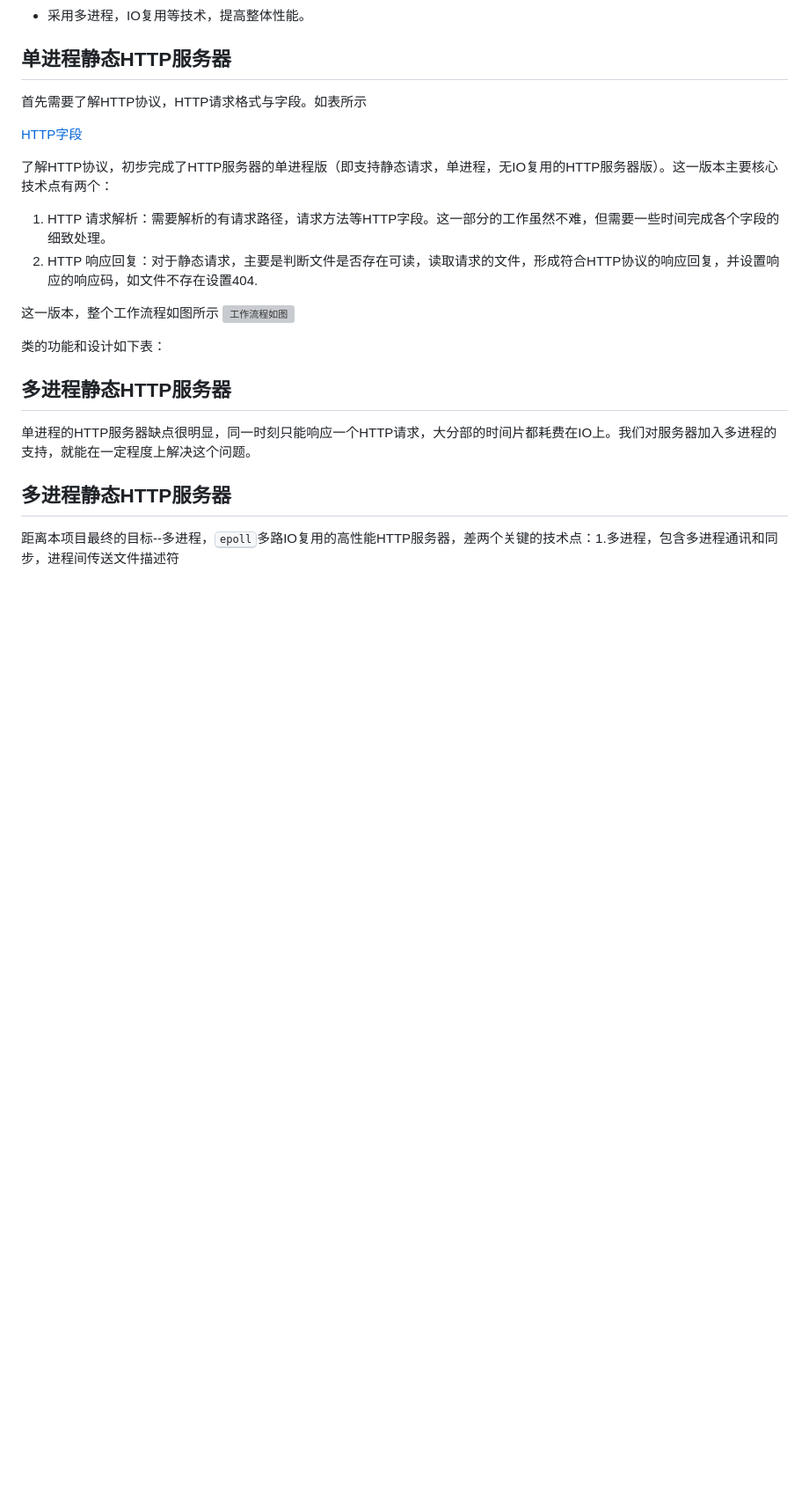
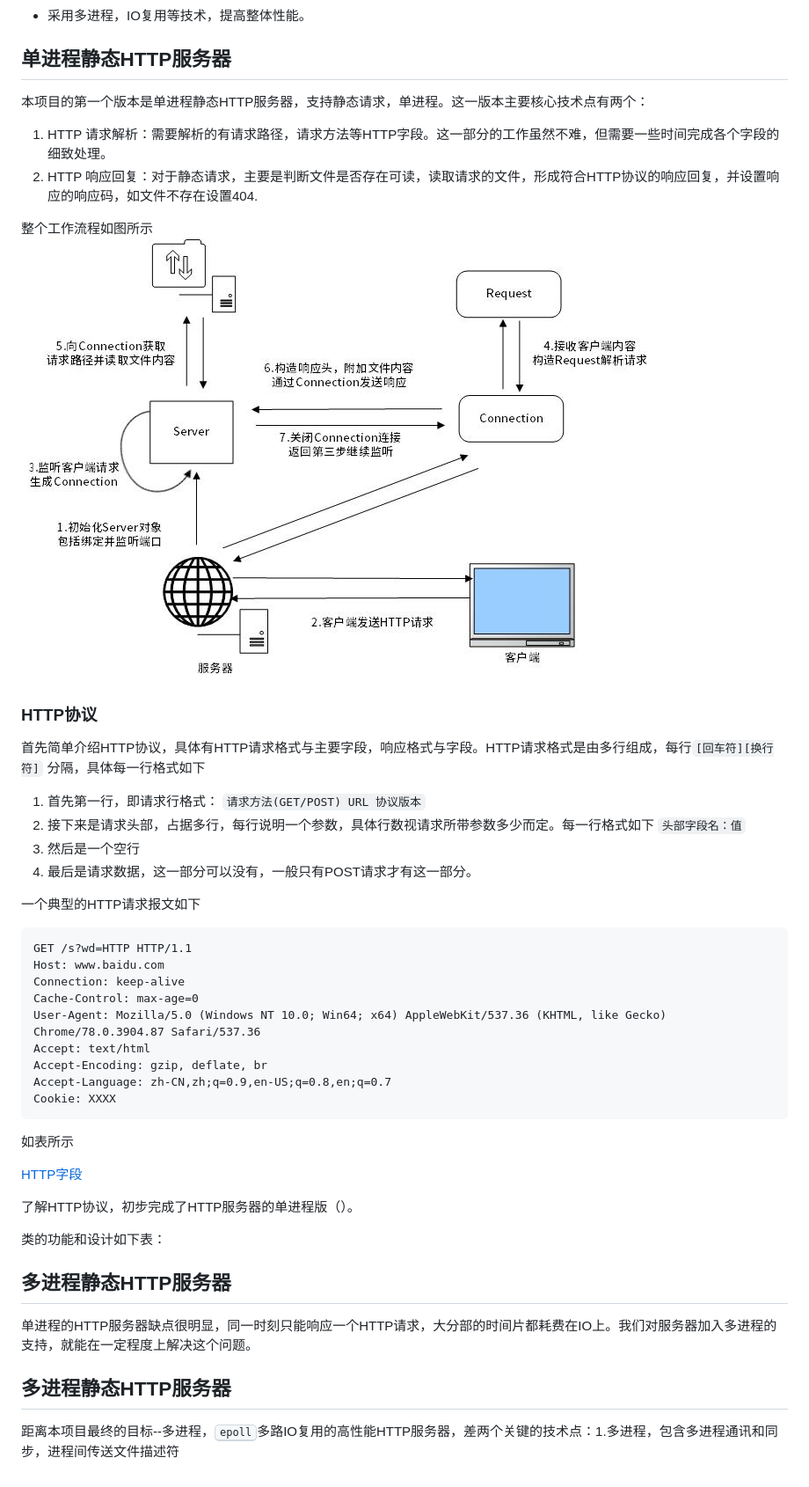
Before and after one commit to an-yun/http_server, a Markdown page: README.md, the part around the change. Shown: that part at 88% size. Drawn GitHub-style; pictures changed too: img/单进程版HTTP服务器.jpg (added); blank space fills up the shorter version; grey boxes are pictures that could not be loaded.

Commit message:
完善第一版文档

````diff
--- a/README.md
+++ b/README.md
@@ -6,17 +6,46 @@
 - 采用多进程，IO复用等技术，提高整体性能。
 
 ## 单进程静态HTTP服务器
-首先需要了解HTTP协议，HTTP请求格式与字段。如表所示
+本项目的第一个版本是单进程静态HTTP服务器，支持静态请求，单进程。这一版本主要核心技术点有两个：
+
+1. HTTP 请求解析：需要解析的有请求路径，请求方法等HTTP字段。这一部分的工作虽然不难，但需要一些时间完成各个字段的细致处理。
+2. HTTP 响应回复：对于静态请求，主要是判断文件是否存在可读，读取请求的文件，形成符合HTTP协议的响应回复，并设置响应的响应码，如文件不存在设置404.
+
+整个工作流程如图所示
+![工作流程如图](https://raw.githubusercontent.com/an-yun/http_server/master/img/单进程版HTTP服务器.jpg)
+
+### HTTP协议
+
+首先简单介绍HTTP协议，具体有HTTP请求格式与主要字段，响应格式与字段。HTTP请求格式是由多行组成，每行`[回车符][换行符]` 分隔，具体每一行格式如下
+
+1. 首先第一行，即请求行格式：
+   `请求方法(GET/POST) URL 协议版本`
+2. 接下来是请求头部，占据多行，每行说明一个参数，具体行数视请求所带参数多少而定。每一行格式如下
+   `头部字段名：值`
+3. 然后是一个空行
+4. 最后是请求数据，这一部分可以没有，一般只有POST请求才有这一部分。
+
+一个典型的HTTP请求报文如下
+
+```html
+GET /s?wd=HTTP HTTP/1.1
+Host: www.baidu.com
+Connection: keep-alive
+Cache-Control: max-age=0
+User-Agent: Mozilla/5.0 (Windows NT 10.0; Win64; x64) AppleWebKit/537.36 (KHTML, like Gecko) Chrome/78.0.3904.87 Safari/537.36
+Accept: text/html
+Accept-Encoding: gzip, deflate, br
+Accept-Language: zh-CN,zh;q=0.9,en-US;q=0.8,en;q=0.7
+Cookie: XXXX
+```
+
+
+
+如表所示
 
 [HTTP字段](https://en.wikipedia.org/wiki/List_of_HTTP_header_fields)
 
-了解HTTP协议，初步完成了HTTP服务器的单进程版（即支持静态请求，单进程，无IO复用的HTTP服务器版）。这一版本主要核心技术点有两个：
-1. HTTP 请求解析：需要解析的有请求路径，请求方法等HTTP字段。这一部分的工作虽然不难，但需要一些时间完成各个字段的细致处理。
-2. HTTP 响应回复：对于静态请求，主要是判断文件是否存在可读，读取请求的文件，形成符合HTTP协议的响应回复，并设置响应的响应码，如文件不存在设置404.
-
-
-这一版本，整个工作流程如图所示
-![工作流程如图]()
+了解HTTP协议，初步完成了HTTP服务器的单进程版（）。
 
 
 类的功能和设计如下表：
````
Also changed, not shown: 1 other file.
